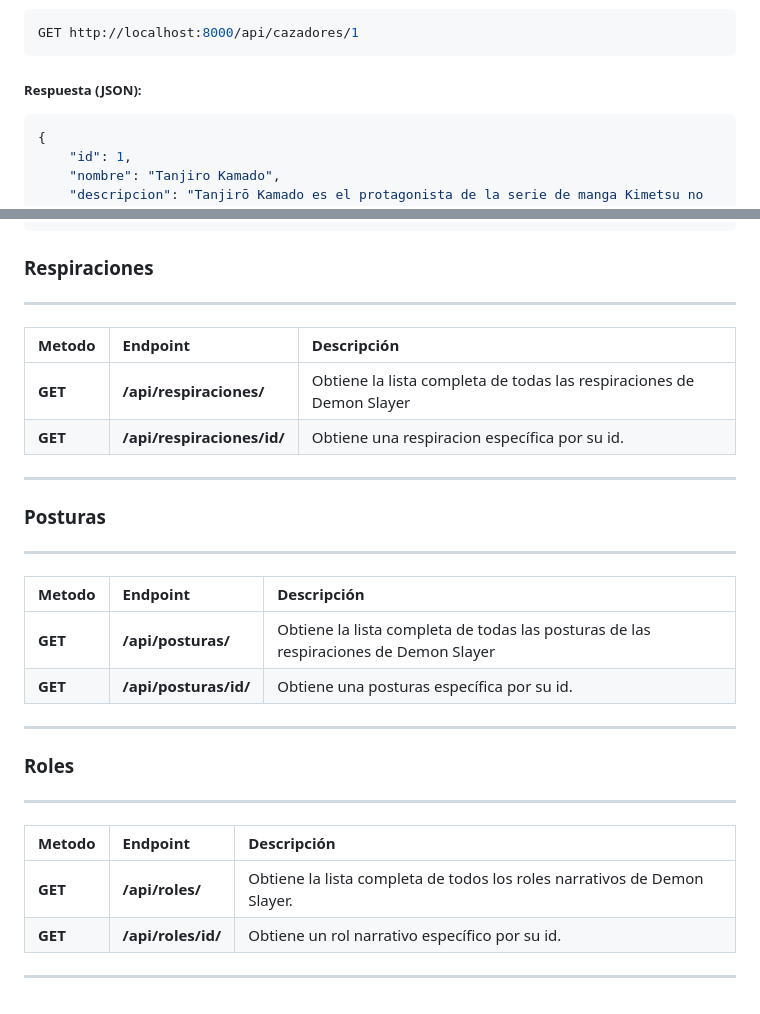
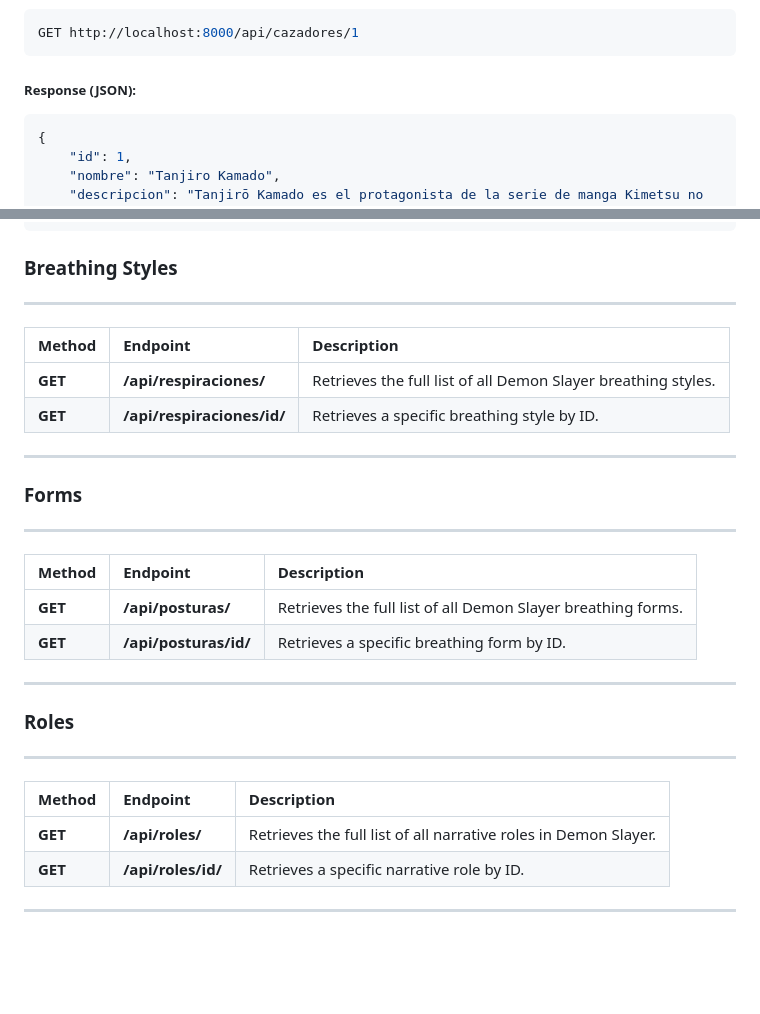
Before and after one commit to DaniDevGS/Demon-Slayer-API-REST, a Markdown page: README.md, 2 parts joined by grey strips. Rendered like a GitHub page; blank space fills up the shorter version.

````diff
--- a/README.md
+++ b/README.md
@@ -85,7 +84,7 @@ Para obtener la información de Tanjiro Kamado (ID 1), haz una solicitud a:
 GET http://localhost:8000/api/cazadores/1
 ```
 
-##### Respuesta (JSON):
+##### Response (JSON):
 ```json
 {
     "id": 1,
@@ -100,26 +99,26 @@ GET http://localhost:8000/api/cazadores/1
 }
 ```
 
-### Respiraciones
+### Breathing Styles
 ---
-| Metodo | Endpoint | Descripción |
+| Method | Endpoint | Description |
 | :--- | :---| :--- |
-| **GET** | **/api/respiraciones/** | Obtiene la lista completa de todas las respiraciones de Demon Slayer	 |
-| **GET** | **/api/respiraciones/id/** | Obtiene una respiracion específica por su id. |
+| **GET** | **/api/respiraciones/** | Retrieves the full list of all Demon Slayer breathing styles. |
+| **GET** | **/api/respiraciones/id/** | Retrieves a specific breathing style by ID. |
 ---
 
-### Posturas
+### Forms
 ---
-| Metodo | Endpoint | Descripción |
+| Method | Endpoint | Description |
 | :--- | :---| :--- |
-| **GET** | **/api/posturas/** | Obtiene la lista completa de todas las posturas de las respiraciones de Demon Slayer	 |
-| **GET** | **/api/posturas/id/** | Obtiene una posturas específica por su id. |
+| **GET** | **/api/posturas/** | Retrieves the full list of all Demon Slayer breathing forms. |
+| **GET** | **/api/posturas/id/** | Retrieves a specific breathing form by ID. |
 ---
 
 ### Roles
 ---
-| Metodo | Endpoint | Descripción |
+| Method | Endpoint | Description |
 | :--- | :---| :--- |
-| **GET** | **/api/roles/** | Obtiene la lista completa de todos los roles narrativos de Demon Slayer.	 |
-| **GET** | **/api/roles/id/** | Obtiene un rol narrativo específico por su id. |
+| **GET** | **/api/roles/** | Retrieves the full list of all narrative roles in Demon Slayer. |
+| **GET** | **/api/roles/id/** | Retrieves a specific narrative role by ID. |
 ---
````
Also changed, not shown: other parts of README.md (+33 -34 lines).
